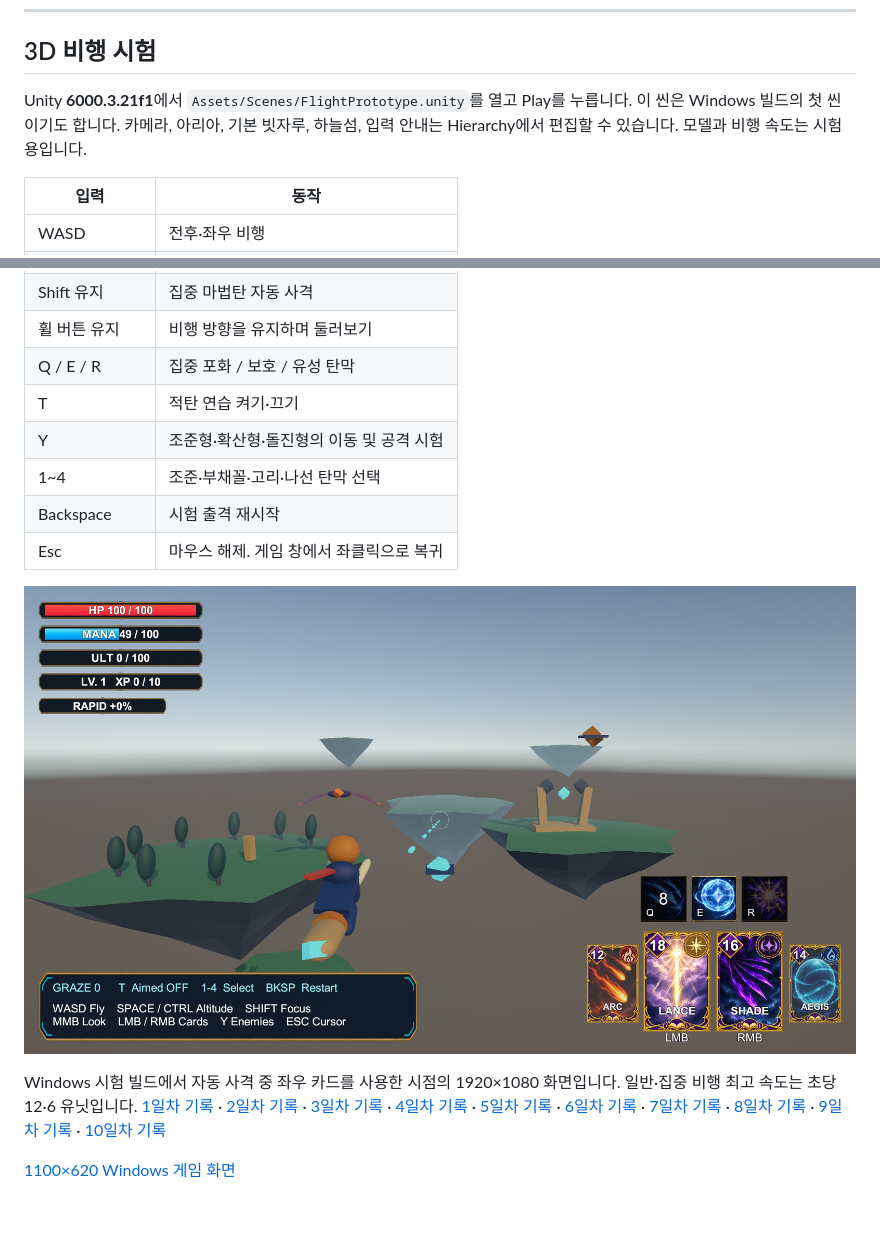
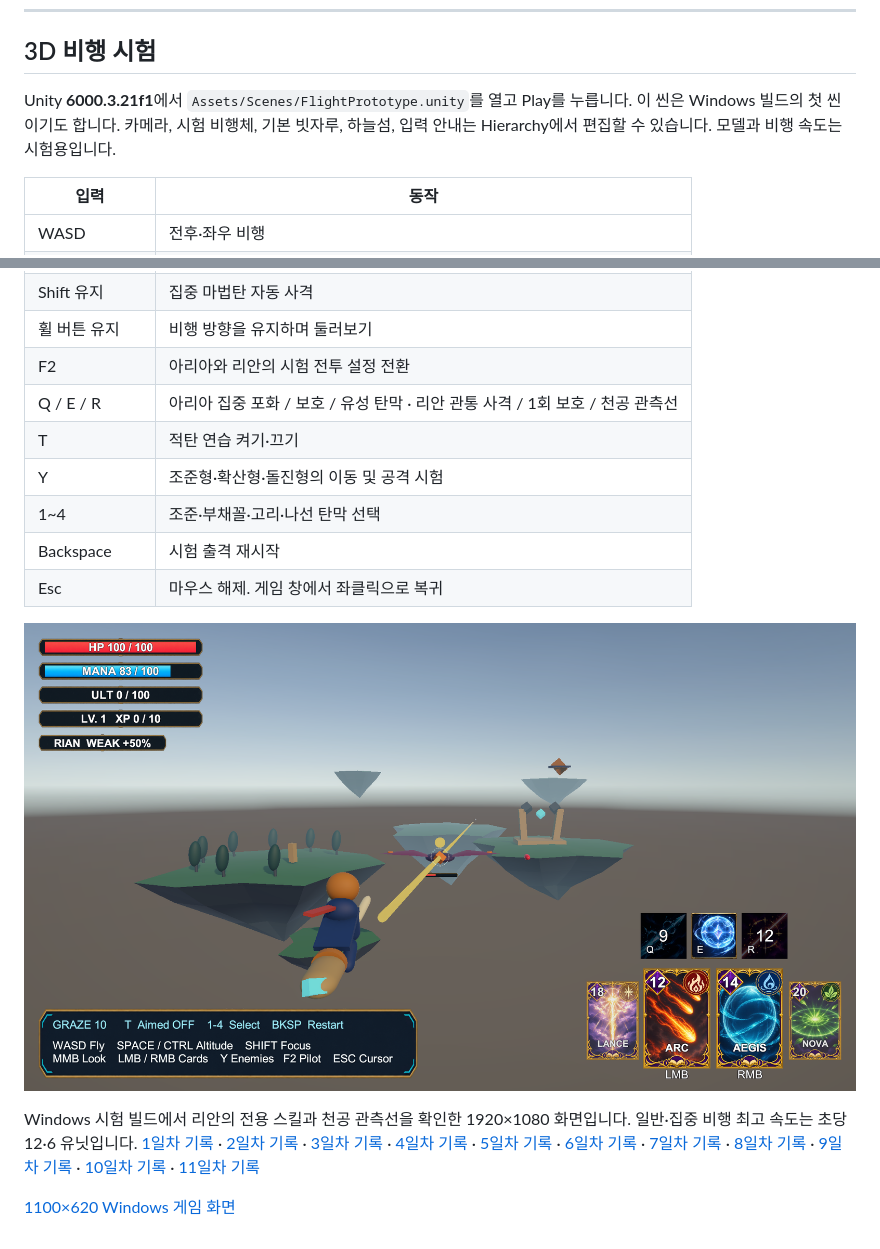
Before and after one commit to siwoo440/Project-G, a Markdown page: README.md, 2 parts joined by grey strips. GitHub-like rendering; pictures changed too: docs/screenshots/3d-day-11-flight.png (added); blank space fills up the shorter version.

Commit message:
11일차 : 리안 저격과 3D 약점 판정
리안 전투 설정과 집중 약점 조준 추가
관통 사격과 천공 관측선 추가
리안 보호막 방어 횟수와 쿨타임 수정
시험 스킬 아이콘과 Windows 검증 화면 추가

```diff
--- a/README.md
+++ b/README.md
@@ -6,7 +6,7 @@
 ---
 ## 3D 비행 시험
 
-Unity **6000.3.21f1**에서 `Assets/Scenes/FlightPrototype.unity`를 열고 Play를 누릅니다. 이 씬은 Windows 빌드의 첫 씬이기도 합니다. 카메라, 아리아, 기본 빗자루, 하늘섬, 입력 안내는 Hierarchy에서 편집할 수 있습니다. 모델과 비행 속도는 시험용입니다.
+Unity **6000.3.21f1**에서 `Assets/Scenes/FlightPrototype.unity`를 열고 Play를 누릅니다. 이 씬은 Windows 빌드의 첫 씬이기도 합니다. 카메라, 시험 비행체, 기본 빗자루, 하늘섬, 입력 안내는 Hierarchy에서 편집할 수 있습니다. 모델과 비행 속도는 시험용입니다.
 
 | 입력 | 동작 |
 |---|---|
@@ -19,14 +19,15 @@ Unity **6000.3.21f1**에서 `Assets/Scenes/FlightPrototype.unity`를 열고 Play
 | 좌클릭 / 우클릭 | 왼쪽 / 오른쪽 현재 마법 카드 |
 | Shift 유지 | 집중 마법탄 자동 사격 |
 | 휠 버튼 유지 | 비행 방향을 유지하며 둘러보기 |
-| Q / E / R | 집중 포화 / 보호 / 유성 탄막 |
+| F2 | 아리아와 리안의 시험 전투 설정 전환 |
+| Q / E / R | 아리아 집중 포화 / 보호 / 유성 탄막 · 리안 관통 사격 / 1회 보호 / 천공 관측선 |
 | T | 적탄 연습 켜기·끄기 |
 | Y | 조준형·확산형·돌진형의 이동 및 공격 시험 |
 | 1~4 | 조준·부채꼴·고리·나선 탄막 선택 |
 | Backspace | 시험 출격 재시작 |
 | Esc | 마우스 해제. 게임 창에서 좌클릭으로 복귀 |
 
-![프로젝트 G 3D 10일차 전투 마법 카드와 Q·E·R](docs/screenshots/3d-day-10-flight.png)
+![프로젝트 G 3D 11일차 리안 천공 관측선과 전용 아이콘](docs/screenshots/3d-day-11-flight.png)
 
-Windows 시험 빌드에서 자동 사격 중 좌우 카드를 사용한 시점의 1920×1080 화면입니다. 일반·집중 비행 최고 속도는 초당 12·6 유닛입니다. [1일차 기록](docs/development/3d-day-01.md) · [2일차 기록](docs/development/3d-day-02.md) · [3일차 기록](docs/development/3d-day-03.md) · [4일차 기록](docs/development/3d-day-04.md) · [5일차 기록](docs/development/3d-day-05.md) · [6일차 기록](docs/development/3d-day-06.md) · [7일차 기록](docs/development/3d-day-07.md) · [8일차 기록](docs/development/3d-day-08.md) · [9일차 기록](docs/development/3d-day-09.md) · [10일차 기록](docs/development/3d-day-10.md)
+Windows 시험 빌드에서 리안의 전용 스킬과 천공 관측선을 확인한 1920×1080 화면입니다. 일반·집중 비행 최고 속도는 초당 12·6 유닛입니다. [1일차 기록](docs/development/3d-day-01.md) · [2일차 기록](docs/development/3d-day-02.md) · [3일차 기록](docs/development/3d-day-03.md) · [4일차 기록](docs/development/3d-day-04.md) · [5일차 기록](docs/development/3d-day-05.md) · [6일차 기록](docs/development/3d-day-06.md) · [7일차 기록](docs/development/3d-day-07.md) · [8일차 기록](docs/development/3d-day-08.md) · [9일차 기록](docs/development/3d-day-09.md) · [10일차 기록](docs/development/3d-day-10.md) · [11일차 기록](docs/development/3d-day-11.md)
 
```
Also changed, not shown: other parts of README.md (+1 -1 lines), docs/development/3d-day-11.md (added, +29 -0 lines), docs/screenshots/3d-day-11-hud-1100.png (added), 16 other files.
